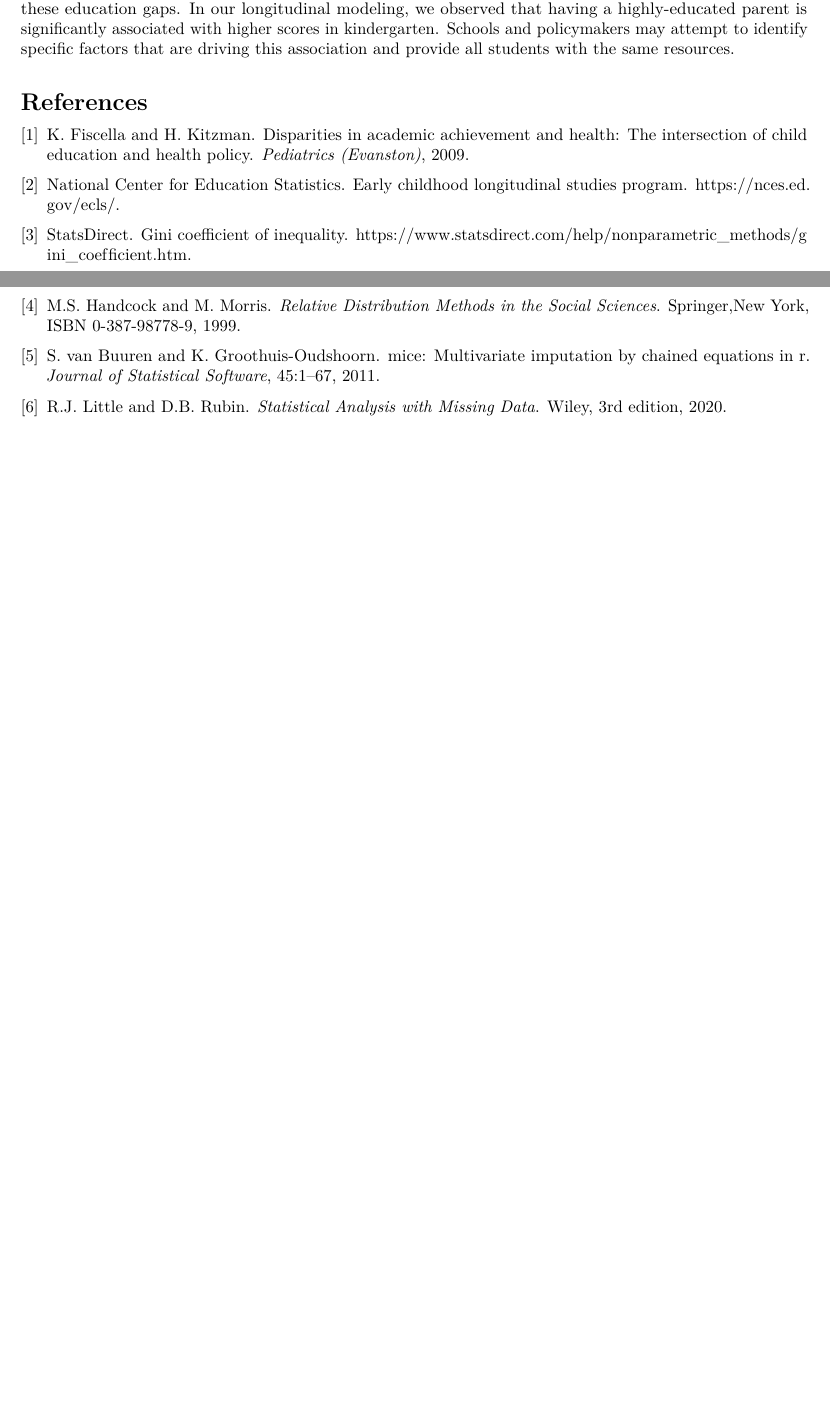
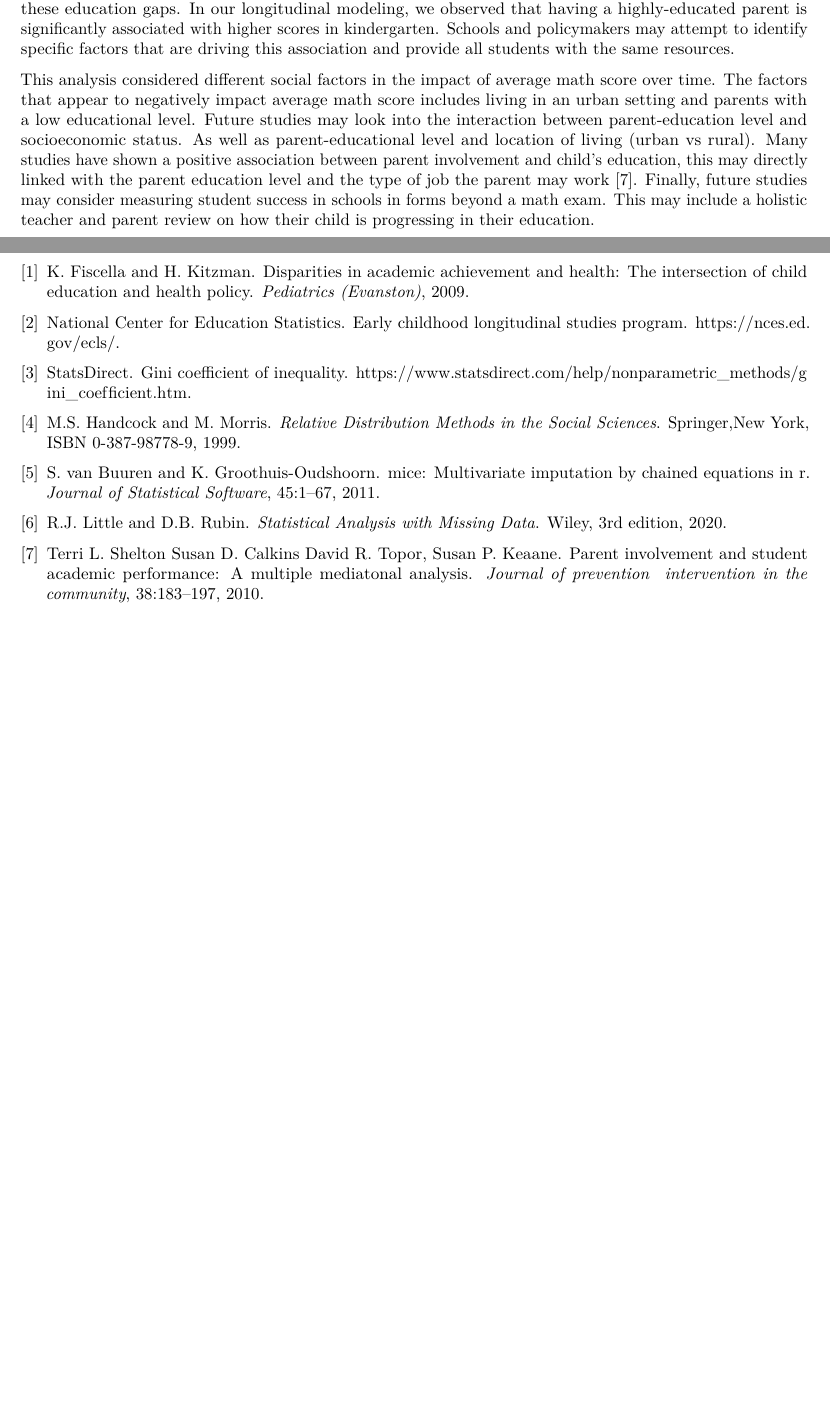
Before and after one commit to igomez39/BIOS625, an R Markdown document (Final_Project.Rmd): two parts of pages 4 and 5 of 5, joined at a grey line, cut so that both start at the same text, the shorter picture padded with empty space. Rendered offline with R 4.5, knitr and Pandoc, then LaTeX, with nearby package versions; some code elsewhere in the file could not run offline.

Commit message:
adding to discussion

```diff
--- a/Final_Project.Rmd
+++ b/Final_Project.Rmd
@@ -246,4 +246,7 @@ Based on the forest plot above, we see a strong positive time trend in the cohor
 
 \section{Discussion}
 
+
 The results of this analysis have important policy implications. For example, future work is needed to uncover why public schools have more inequality in math scores, and what interventions can be used to reduce these education gaps. In our longitudinal modeling, we observed that having a highly-educated parent is significantly associated with higher scores in kindergarten. Schools and policymakers may attempt to identify specific factors that are driving this association and provide all students with the same resources.
+
+This analysis considered different social factors in the impact of average math score over time. The factors that appear to negatively impact average math score includes living in an urban setting and parents with a low educational level. Future studies may look into the interaction between parent-education level and socioeconomic status. As well as parent-educational level and location of living (urban vs rural). Many studies have shown a positive association between parent involvement and child's education, this may directly linked with the parent education level and the type of job the parent may work [@ParentInvolvement]. Finally, future studies may consider measuring student success in schools in forms beyond a math exam. This may include a holistic teacher and parent review on how their child is progressing in their education.
--- a/bib.bib
+++ b/bib.bib
@@ -42,3 +42,15 @@
   title={Gini Coefficient of Inequality},
   note={\url{https://www.statsdirect.com/help/nonparametric_methods/gini_coefficient.htm}}
 }
+
+@article{ParentInvolvement,
+author = {David R. Topor, Susan P. Keaane, Terri L. Shelton, Susan D. Calkins},
+
+title={Parent Involvement and Student Academic Performance: A Multiple Mediatonal Analysis},
+journal={Journal of prevention & intervention in the community},
+volume={38},
+issue={3},
+pages={183-197},
+year={2010}
+
+}
```
Also changed, not shown: Final_Project.Rmd (2 more changed lines), 1 other file.
